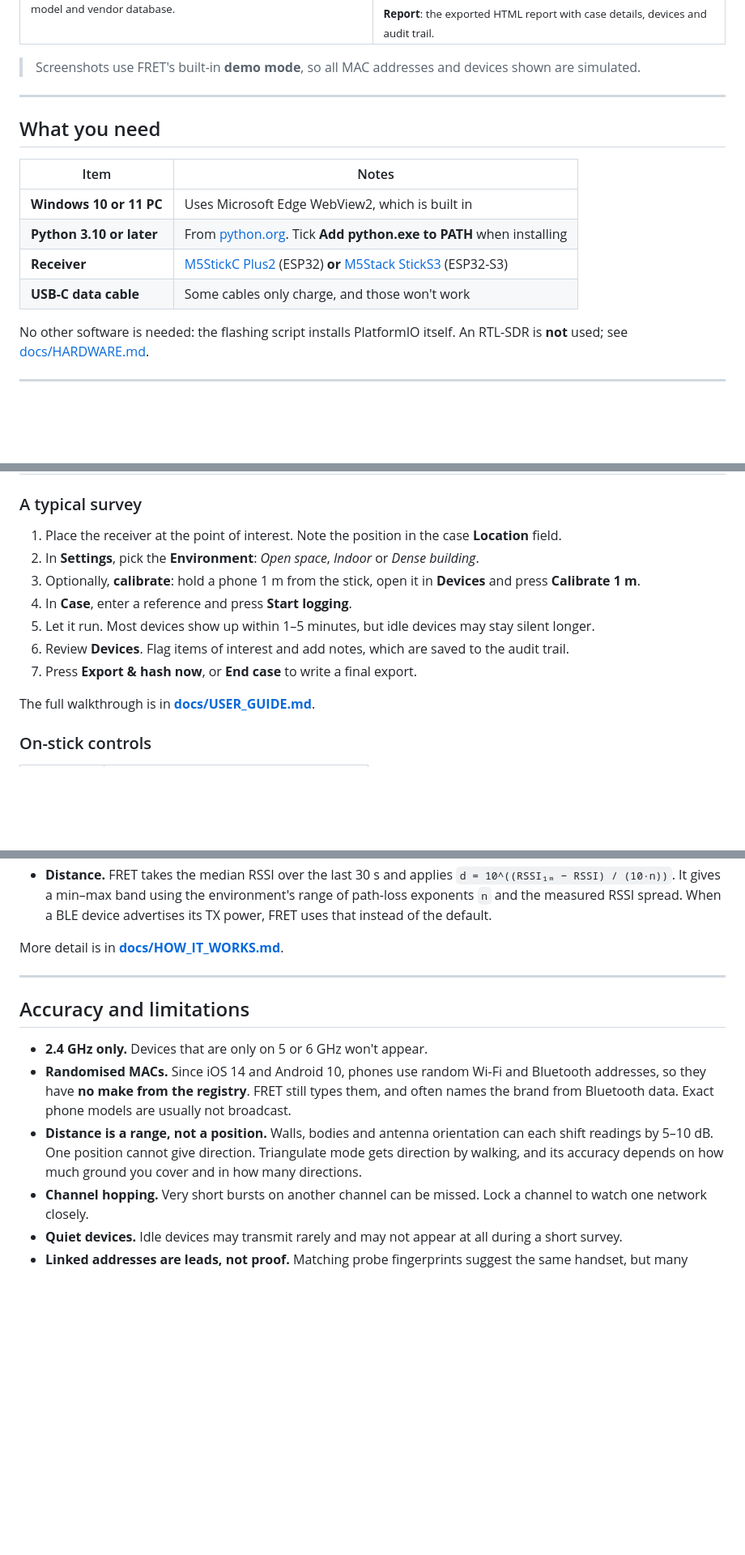
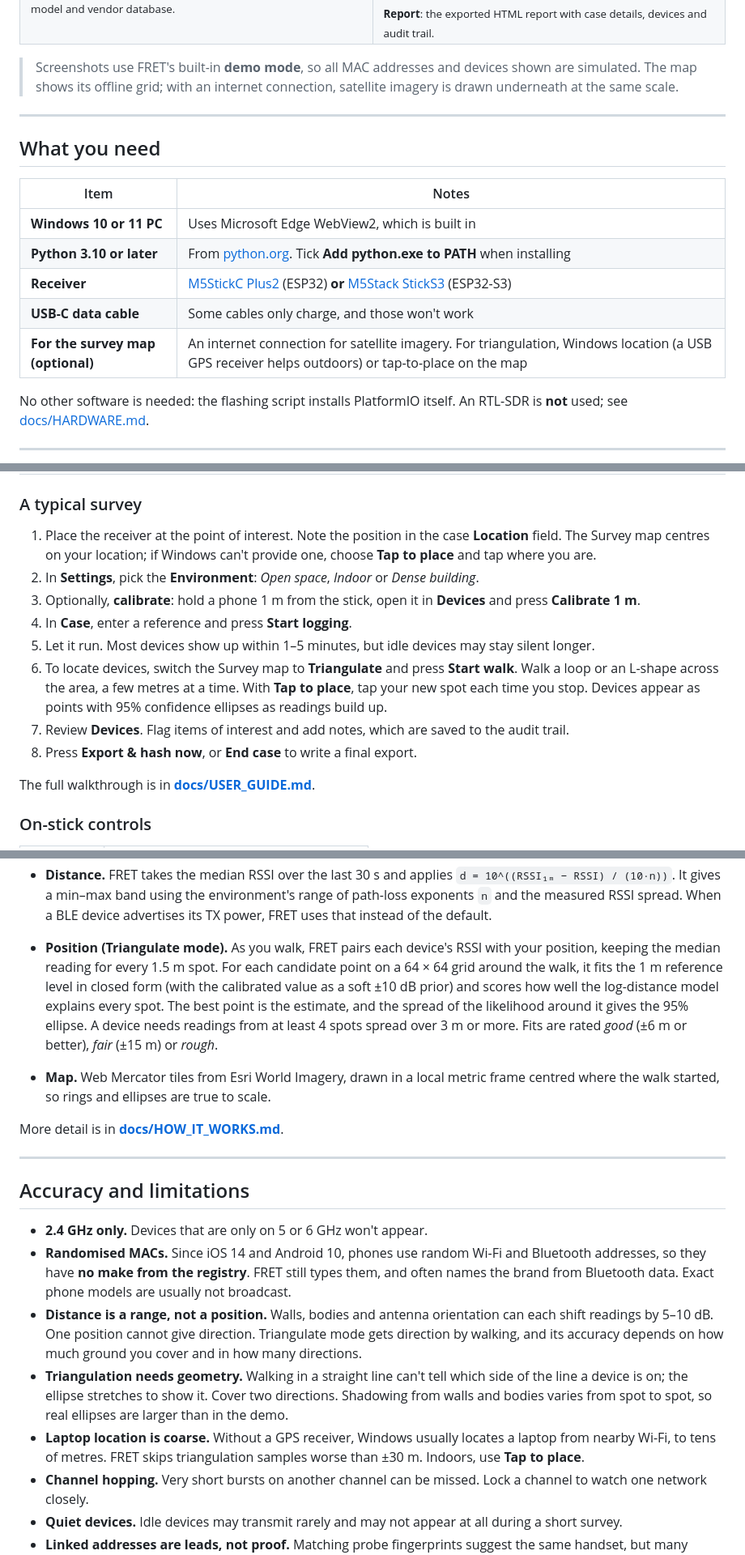
Before and after one commit to BlackSandsLabs/FRET, a Markdown page: README.md, 3 parts joined by grey strips. Shown at 81% size. Drawn GitHub-style; blank space fills up the shorter version.

```diff
--- a/README.md
+++ b/README.md
@@ -85,7 +90,7 @@ Everything is recorded to a timestamped case log with an audit trail and SHA-256
 </tr>
 </table>
 
-> Screenshots use FRET's built-in **demo mode**, so all MAC addresses and devices shown are simulated.
+> Screenshots use FRET's built-in **demo mode**, so all MAC addresses and devices shown are simulated. The map shows its offline grid; with an internet connection, satellite imagery is drawn underneath at the same scale.
 
 ---
 
@@ -97,6 +102,7 @@ Everything is recorded to a timestamped case log with an audit trail and SHA-256
 | **Python 3.10 or later** | From [python.org](https://www.python.org/downloads/). Tick **Add python.exe to PATH** when installing |
 | **Receiver** | [M5StickC Plus2](https://docs.m5stack.com/en/core/M5StickC%20PLUS2) (ESP32) **or** [M5Stack StickS3](https://docs.m5stack.com/en/core/StickS3) (ESP32-S3) |
 | **USB-C data cable** | Some cables only charge, and those won't work |
+| **For the survey map (optional)** | An internet connection for satellite imagery. For triangulation, Windows location (a USB GPS receiver helps outdoors) or tap-to-place on the map |
 
 No other software is needed: the flashing script installs PlatformIO itself. An RTL-SDR is **not** used; see [docs/HARDWARE.md](docs/HARDWARE.md#why-not-an-rtl-sdr).
 
@@ -128,13 +134,14 @@ Step-by-step instructions with screenshots and troubleshooting are in **[docs/IN
 
 ### A typical survey
 
-1. Place the receiver at the point of interest. Note the position in the case **Location** field.
+1. Place the receiver at the point of interest. Note the position in the case **Location** field. The Survey map centres on your location; if Windows can't provide one, choose **Tap to place** and tap where you are.
 2. In **Settings**, pick the **Environment**: *Open space*, *Indoor* or *Dense building*.
 3. Optionally, **calibrate**: hold a phone 1 m from the stick, open it in **Devices** and press **Calibrate 1 m**.
 4. In **Case**, enter a reference and press **Start logging**.
 5. Let it run. Most devices show up within 1–5 minutes, but idle devices may stay silent longer.
-6. Review **Devices**. Flag items of interest and add notes, which are saved to the audit trail.
-7. Press **Export & hash now**, or **End case** to write a final export.
+6. To locate devices, switch the Survey map to **Triangulate** and press **Start walk**. Walk a loop or an L-shape across the area, a few metres at a time. With **Tap to place**, tap your new spot each time you stop. Devices appear as points with 95% confidence ellipses as readings build up.
+7. Review **Devices**. Flag items of interest and add notes, which are saved to the audit trail.
+8. Press **Export & hash now**, or **End case** to write a final export.
 
 The full walkthrough is in **[docs/USER_GUIDE.md](docs/USER_GUIDE.md)**.
 
@@ -186,6 +195,9 @@ flowchart LR
   - network name
 - **Distance.** FRET takes the median RSSI over the last 30 s and applies `d = 10^((RSSI₁ₘ − RSSI) / (10·n))`. It gives a min–max band using the environment's range of path-loss exponents `n` and the measured RSSI spread. When a BLE device advertises its TX power, FRET uses that instead of the default.
 
+- **Position (Triangulate mode).** As you walk, FRET pairs each device's RSSI with your position, keeping the median reading for every 1.5 m spot. For each candidate point on a 64 × 64 grid around the walk, it fits the 1 m reference level in closed form (with the calibrated value as a soft ±10 dB prior) and scores how well the log-distance model explains every spot. The best point is the estimate, and the spread of the likelihood around it gives the 95% ellipse. A device needs readings from at least 4 spots spread over 3 m or more. Fits are rated *good* (±6 m or better), *fair* (±15 m) or *rough*.
+- **Map.** Web Mercator tiles from Esri World Imagery, drawn in a local metric frame centred where the walk started, so rings and ellipses are true to scale.
+
 More detail is in **[docs/HOW_IT_WORKS.md](docs/HOW_IT_WORKS.md)**.
 
 ---
@@ -195,6 +207,8 @@ More detail is in **[docs/HOW_IT_WORKS.md](docs/HOW_IT_WORKS.md)**.
 - **2.4 GHz only.** Devices that are only on 5 or 6 GHz won't appear.
 - **Randomised MACs.** Since iOS 14 and Android 10, phones use random Wi-Fi and Bluetooth addresses, so they have **no make from the registry**. FRET still types them, and often names the brand from Bluetooth data. Exact phone models are usually not broadcast.
 - **Distance is a range, not a position.** Walls, bodies and antenna orientation can each shift readings by 5–10 dB. One position cannot give direction. Triangulate mode gets direction by walking, and its accuracy depends on how much ground you cover and in how many directions.
+- **Triangulation needs geometry.** Walking in a straight line can't tell which side of the line a device is on; the ellipse stretches to show it. Cover two directions. Shadowing from walls and bodies varies from spot to spot, so real ellipses are larger than in the demo.
+- **Laptop location is coarse.** Without a GPS receiver, Windows usually locates a laptop from nearby Wi-Fi, to tens of metres. FRET skips triangulation samples worse than ±30 m. Indoors, use **Tap to place**.
 - **Channel hopping.** Very short bursts on another channel can be missed. Lock a channel to watch one network closely.
 - **Quiet devices.** Idle devices may transmit rarely and may not appear at all during a short survey.
 - **Linked addresses are leads, not proof.** Matching probe fingerprints suggest the same handset, but many devices of one model share a fingerprint.
```
Also changed, not shown: other parts of README.md (+17 -7 lines), docs/HOW_IT_WORKS.md (+26 -1 lines), docs/images/survey-range.png (added), docs/images/survey-triangulate.png (added), docs/images/survey.png, 1 other file.
